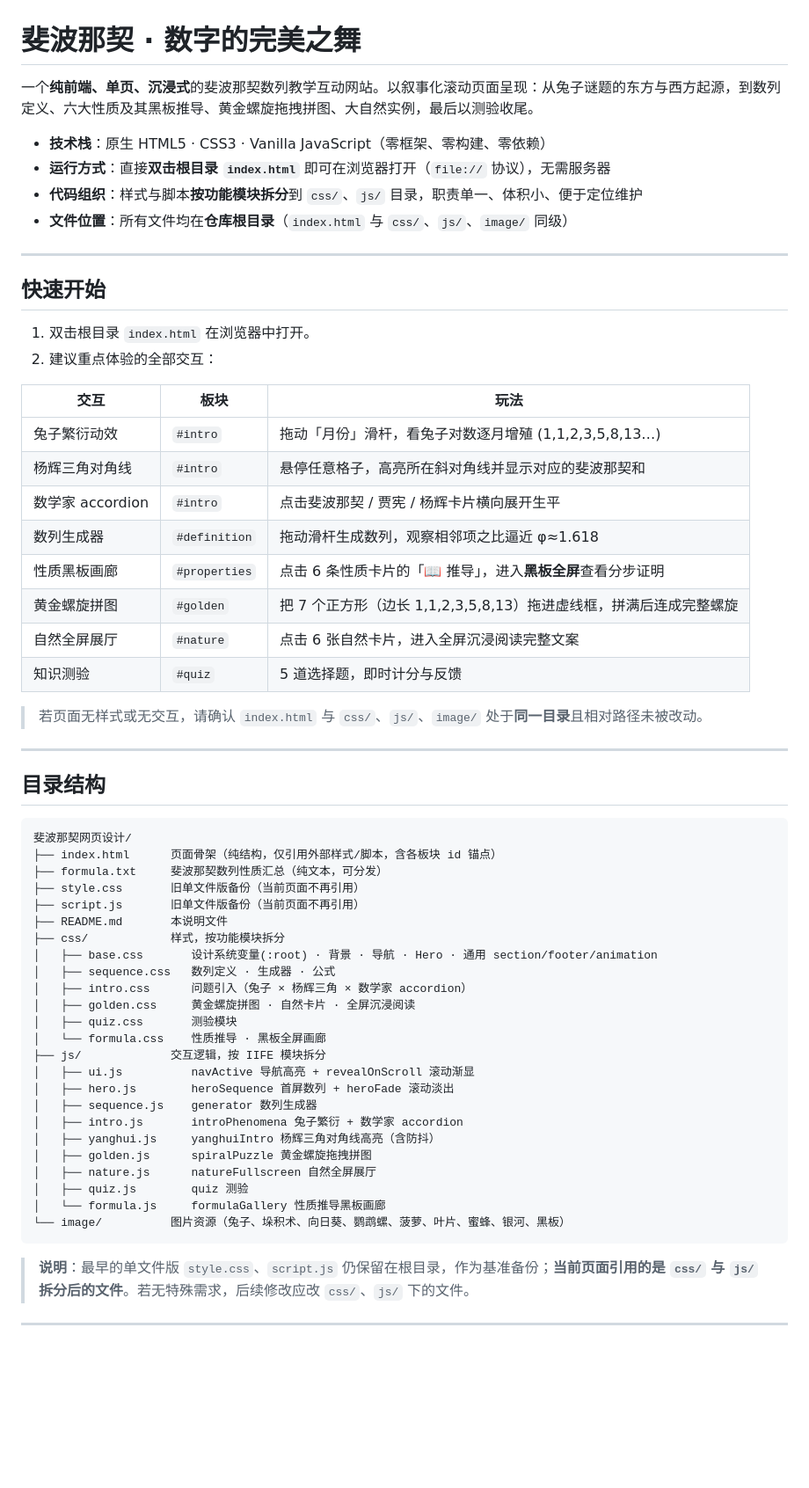
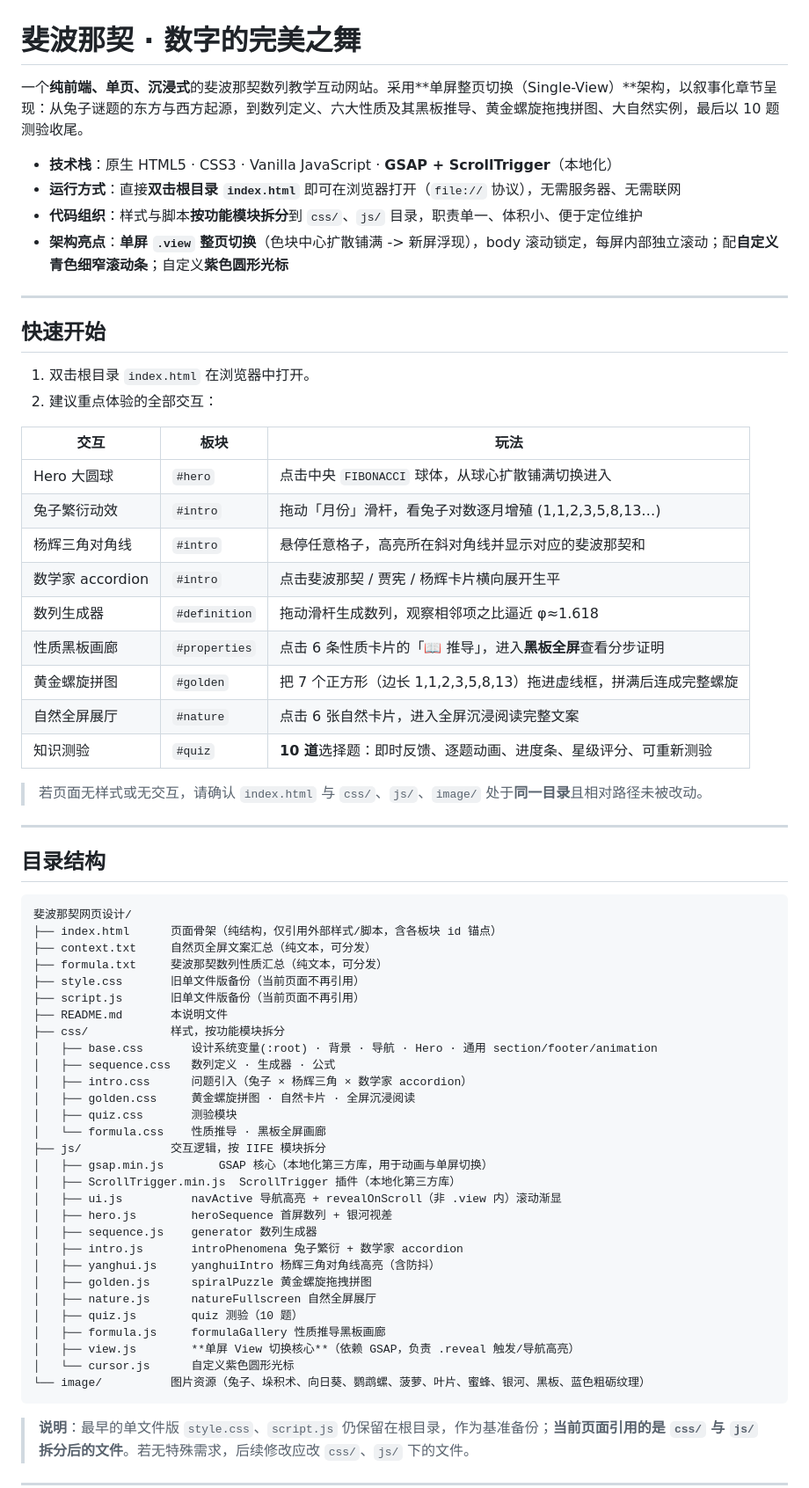
Before and after one commit to uu-er521/fibonacci-site, a Markdown page: README.md, the part around one of its changes. Shown at 88% size. Rendered like a GitHub page; blank space fills up the shorter version.

````diff
--- a/README.md
+++ b/README.md
@@ -1,11 +1,11 @@
 # 斐波那契 · 数字的完美之舞
 
-一个**纯前端、单页、沉浸式**的斐波那契数列教学互动网站。以叙事化滚动页面呈现：从兔子谜题的东方与西方起源，到数列定义、六大性质及其黑板推导、黄金螺旋拖拽拼图、大自然实例，最后以测验收尾。
+一个**纯前端、单页、沉浸式**的斐波那契数列教学互动网站。采用**单屏整页切换（Single-View）**架构，以叙事化章节呈现：从兔子谜题的东方与西方起源，到数列定义、六大性质及其黑板推导、黄金螺旋拖拽拼图、大自然实例，最后以 10 题测验收尾。
 
-- **技术栈**：原生 HTML5 · CSS3 · Vanilla JavaScript（零框架、零构建、零依赖）
-- **运行方式**：直接**双击根目录 `index.html`** 即可在浏览器打开（`file://` 协议），无需服务器
+- **技术栈**：原生 HTML5 · CSS3 · Vanilla JavaScript · **GSAP + ScrollTrigger**（本地化）
+- **运行方式**：直接**双击根目录 `index.html`** 即可在浏览器打开（`file://` 协议），无需服务器、无需联网
 - **代码组织**：样式与脚本**按功能模块拆分**到 `css/`、`js/` 目录，职责单一、体积小、便于定位维护
-- **文件位置**：所有文件均在**仓库根目录**（`index.html` 与 `css/`、`js/`、`image/` 同级）
+- **架构亮点**：**单屏 `.view` 整页切换**（色块中心扩散铺满 -> 新屏浮现），body 滚动锁定，每屏内部独立滚动；配**自定义青色细窄滚动条**；自定义**紫色圆形光标**
 
 ---
 
@@ -16,6 +16,7 @@
 
 | 交互 | 板块 | 玩法 |
 |---|---|---|
+| Hero 大圆球 | `#hero` | 点击中央 `FIBONACCI` 球体，从球心扩散铺满切换进入 |
 | 兔子繁衍动效 | `#intro` | 拖动「月份」滑杆，看兔子对数逐月增殖 (1,1,2,3,5,8,13…) |
 | 杨辉三角对角线 | `#intro` | 悬停任意格子，高亮所在斜对角线并显示对应的斐波那契和 |
 | 数学家 accordion | `#intro` | 点击斐波那契 / 贾宪 / 杨辉卡片横向展开生平 |
@@ -23,7 +24,7 @@
 | 性质黑板画廊 | `#properties` | 点击 6 条性质卡片的「📖 推导」，进入**黑板全屏**查看分步证明 |
 | 黄金螺旋拼图 | `#golden` | 把 7 个正方形（边长 1,1,2,3,5,8,13）拖进虚线框，拼满后连成完整螺旋 |
 | 自然全屏展厅 | `#nature` | 点击 6 张自然卡片，进入全屏沉浸阅读完整文案 |
-| 知识测验 | `#quiz` | 5 道选择题，即时计分与反馈 |
+| 知识测验 | `#quiz` | **10 道**选择题：即时反馈、逐题动画、进度条、星级评分、可重新测验 |
 
 > 若页面无样式或无交互，请确认 `index.html` 与 `css/`、`js/`、`image/` 处于**同一目录**且相对路径未被改动。
 
@@ -34,6 +35,7 @@
 ```
 斐波那契网页设计/
 ├── index.html      页面骨架（纯结构，仅引用外部样式/脚本，含各板块 id 锚点）
+├── context.txt     自然页全屏文案汇总（纯文本，可分发）
 ├── formula.txt     斐波那契数列性质汇总（纯文本，可分发）
 ├── style.css       旧单文件版备份（当前页面不再引用）
 ├── script.js       旧单文件版备份（当前页面不再引用）
@@ -46,16 +48,20 @@
 │   ├── quiz.css       测验模块
 │   └── formula.css    性质推导 · 黑板全屏画廊
 ├── js/             交互逻辑，按 IIFE 模块拆分
-│   ├── ui.js          navActive 导航高亮 + revealOnScroll 滚动渐显
-│   ├── hero.js        heroSequence 首屏数列 + heroFade 滚动淡出
+│   ├── gsap.min.js        GSAP 核心（本地化第三方库，用于动画与单屏切换）
+│   ├── ScrollTrigger.min.js  ScrollTrigger 插件（本地化第三方库）
+│   ├── ui.js          navActive 导航高亮 + revealOnScroll（非 .view 内）滚动渐显
+│   ├── hero.js        heroSequence 首屏数列 + 银河视差
 │   ├── sequence.js    generator 数列生成器
 │   ├── intro.js       introPhenomena 兔子繁衍 + 数学家 accordion
 │   ├── yanghui.js     yanghuiIntro 杨辉三角对角线高亮（含防抖）
 │   ├── golden.js      spiralPuzzle 黄金螺旋拖拽拼图
 │   ├── nature.js      natureFullscreen 自然全屏展厅
-│   ├── quiz.js        quiz 测验
-│   └── formula.js     formulaGallery 性质推导黑板画廊
-└── image/          图片资源（兔子、垛积术、向日葵、鹦鹉螺、菠萝、叶片、蜜蜂、银河、黑板）
+│   ├── quiz.js        quiz 测验（10 题）
+│   ├── formula.js     formulaGallery 性质推导黑板画廊
+│   ├── view.js        **单屏 View 切换核心**（依赖 GSAP，负责 .reveal 触发/导航高亮）
+│   └── cursor.js      自定义紫色圆形光标
+└── image/          图片资源（兔子、垛积术、向日葵、鹦鹉螺、菠萝、叶片、蜜蜂、银河、黑板、蓝色粗砺纹理）
 ```
 
 > **说明**：最早的单文件版 `style.css`、`script.js` 仍保留在根目录，作为基准备份；**当前页面引用的是 `css/` 与 `js/` 拆分后的文件**。若无特殊需求，后续修改应改 `css/`、`js/` 下的文件。
````
Also changed, not shown: other parts of README.md (+60 -17 lines).
